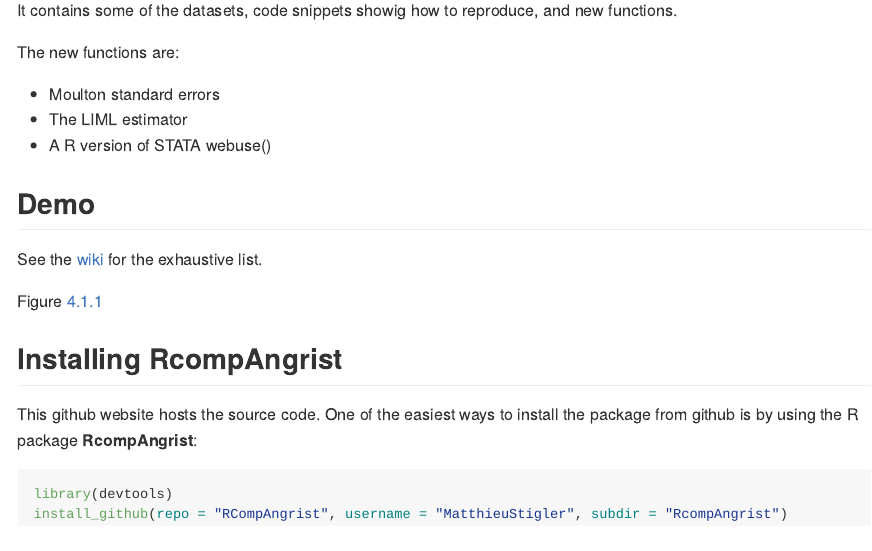
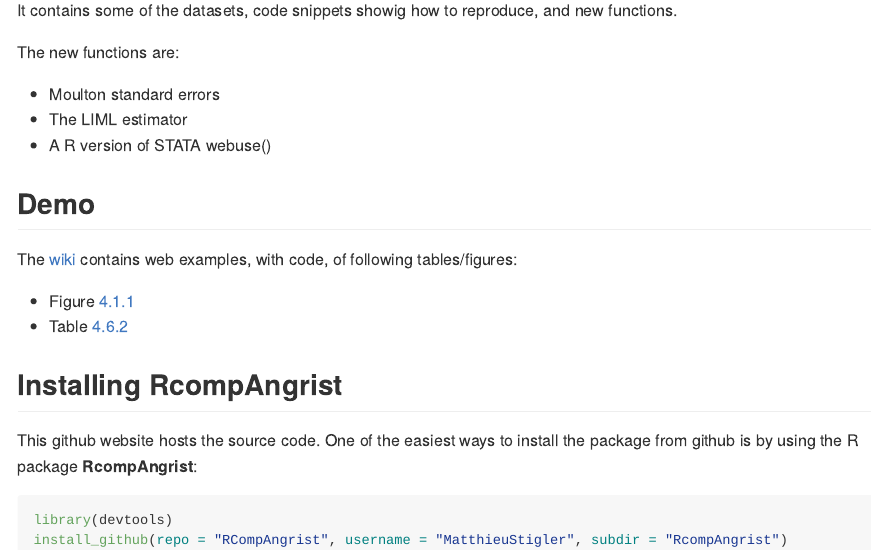
Before and after one commit to MatthieuStigler/RCompAngrist, an R Markdown document (README.Rmd): the page in a window 1100 px wide, from 150 px down. The pictures show the output file README.md that the author committed with the source, drawn offline in the style of GitHub.

Commit message:
README: update for new TAB.4.6.2 in wiki

```diff
--- a/README.Rmd
+++ b/README.Rmd
@@ -13,9 +13,10 @@
 
 Demo
 -----------------------
-See the [wiki](http://github.com/MatthieuStigler/RCompAngrist/wiki/FIG_4.1.1) for the exhaustive list.
+The [wiki](http://github.com/MatthieuStigler/RCompAngrist/wiki/FIG_4.1.1) contains web examples, with code, of following tables/figures:
 
-Figure [4.1.1](http://github.com/MatthieuStigler/RCompAngrist/wiki/FIG_4.1.1)
+* Figure [4.1.1](http://github.com/MatthieuStigler/RCompAngrist/wiki/FIG_4.1.1)
+* Table [4.6.2](http://github.com/MatthieuStigler/RCompAngrist/wiki/TAB_4.6.2)
 
 
 Installing **RcompAngrist**
```
Also changed, not shown: README.md.
